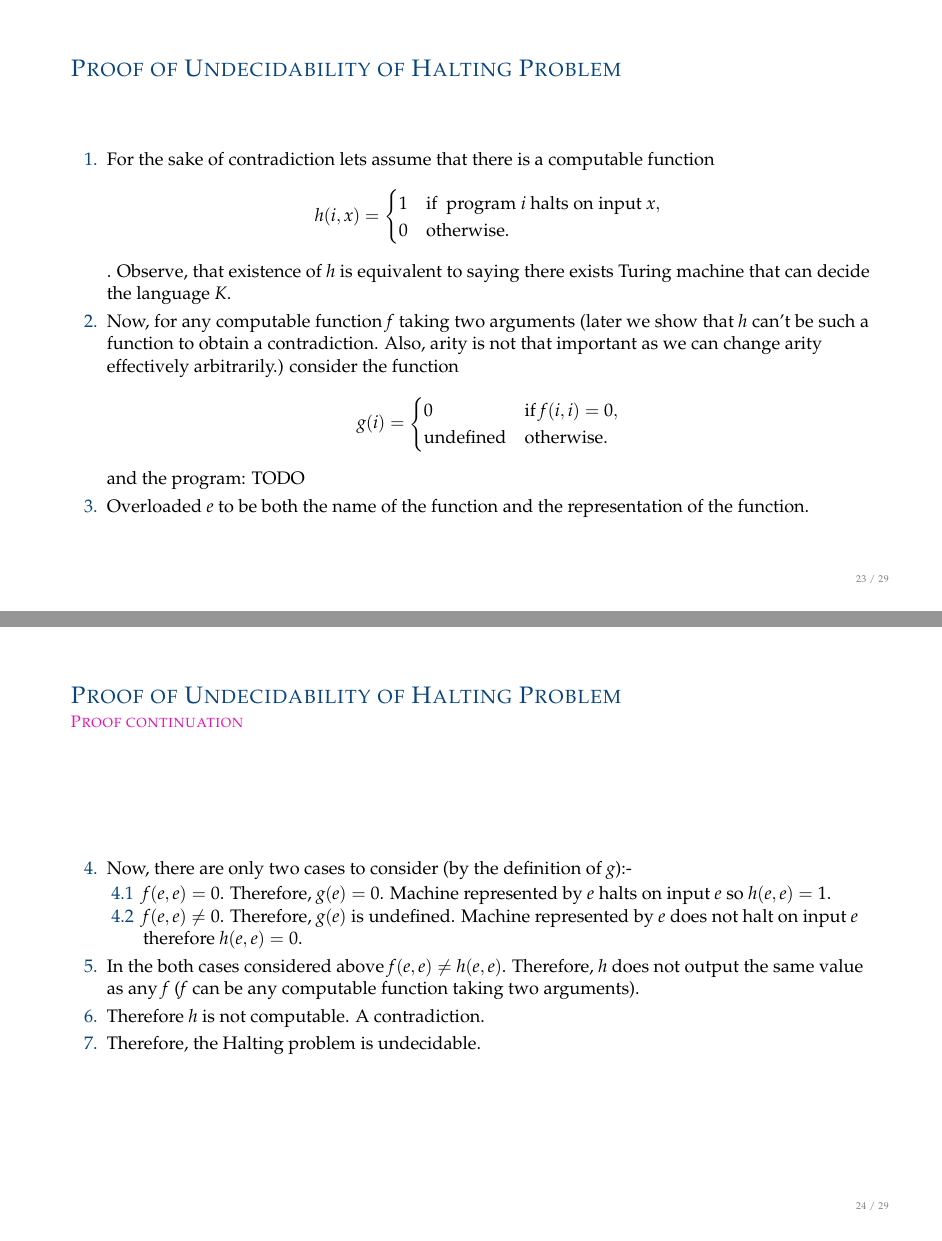
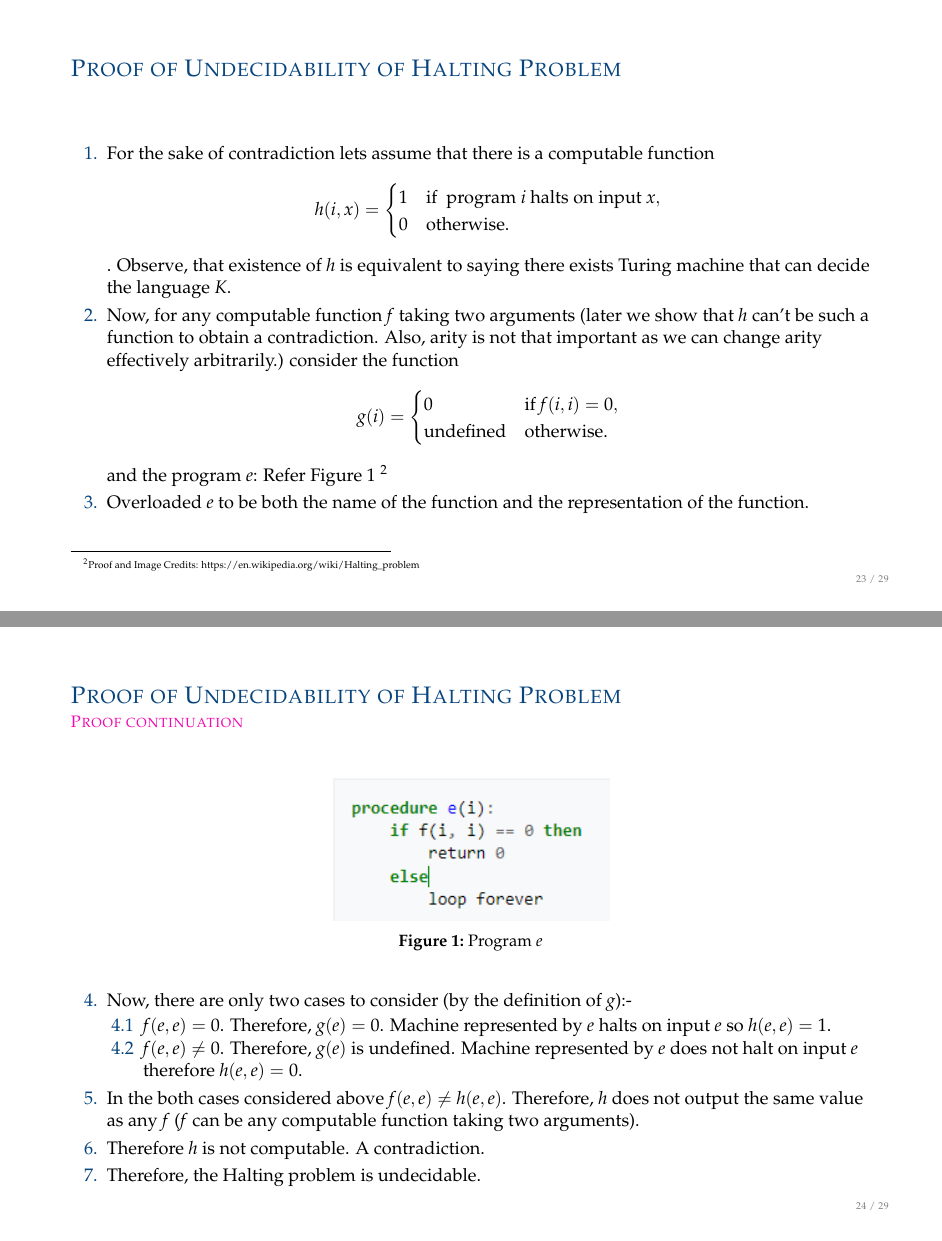
Before and after one commit to arun5309/mltp_presentation, LaTeX slides (main.tex, which reads styles/beamerinnerthemeelegant.sty): pages 24 and 25 of 30, joined at a grey line. Compiled offline with pdfLaTeX.

Commit message:
Wrote proof of undecidability of halting problem

```diff
--- a/main.tex
+++ b/main.tex
@@ -225,7 +225,7 @@
     \item Now, for any computable function $f$ taking two arguments (later we show that $h$ can't be such a function to obtain a contradiction. Also, arity is not that important as we can change arity effectively arbitrarily.) consider the function $$g(i) = \begin{cases}
   0  & \text{if } f(i,i) = 0,\\
   \text{undefined} & \text{otherwise.}
-\end{cases}$$ and the program: TODO
+\end{cases}$$ and the program $e$: Refer Figure \ref{fig:program_e} \footnote{Proof and Image Credits: https://en.wikipedia.org/wiki/Halting\_problem}
     \item Overloaded $e$ to be both the name of the function and the representation of the function.
 \end{enumerate}
 \end{frame}
@@ -233,7 +233,12 @@
 \subsection{Proof continuation}
 \begin{frame}
 
-
+\begin{figure}
+    \centering
+    \includegraphics{images/program.png}
+    \caption{Program $e$}
+    \label{fig:program_e}
+\end{figure}
 
 \begin{enumerate}
     \setcounter{enumi}{3}
--- a/styles/beamerinnerthemeelegant.sty
+++ b/styles/beamerinnerthemeelegant.sty
@@ -95,7 +95,7 @@
 
 %~~~~~~~~~~~~~~~~~~~~~~~~~~~~~~~~~~~~~~~~~~~~~~~~~~~~~~~~~~~~~~~~~~~~~~~~~~~~~~
 % Figures
-\setbeamertemplate{caption label separator}[period]
+\setbeamertemplate{caption}[numbered]
 
 %~~~~~~~~~~~~~~~~~~~~~~~~~~~~~~~~~~~~~~~~~~~~~~~~~~~~~~~~~~~~~~~~~~~~~~~~~~~~~~
 % List
```
Also changed, not shown: images/program.png (added).
